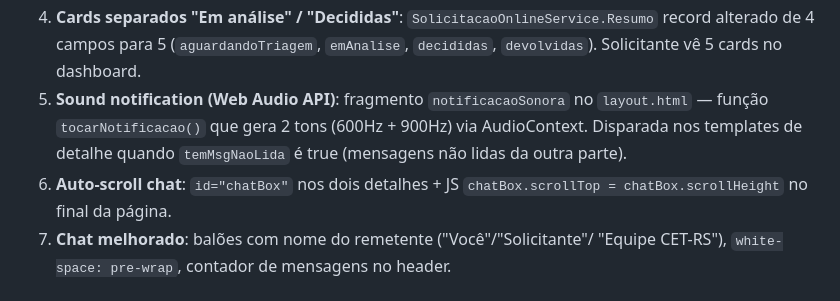
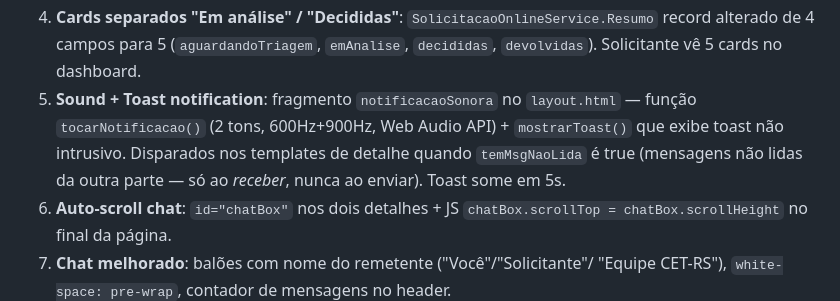
Before and after one commit to RafaelElias01/urgencia, a Markdown page: CLAUDE.md, the part around the change. GitHub-like rendering.

Commit message:
docs: atualiza CLAUDE.md (toast visual, badge posicao)

```diff
--- a/CLAUDE.md
+++ b/CLAUDE.md
@@ -590,10 +590,11 @@ SMTP isolada (sem depender do Java) com `getpass`.
 4. **Cards separados "Em análise" / "Decididas"**: `SolicitacaoOnlineService.Resumo`
    record alterado de 4 campos para 5 (`aguardandoTriagem`, `emAnalise`,
    `decididas`, `devolvidas`). Solicitante vê 5 cards no dashboard.
-5. **Sound notification (Web Audio API)**: fragmento `notificacaoSonora` no
-   `layout.html` — função `tocarNotificacao()` que gera 2 tons (600Hz + 900Hz)
-   via AudioContext. Disparada nos templates de detalhe quando `temMsgNaoLida`
-   é true (mensagens não lidas da outra parte).
+5. **Sound + Toast notification**: fragmento `notificacaoSonora` no
+   `layout.html` — função `tocarNotificacao()` (2 tons, 600Hz+900Hz, Web Audio
+   API) + `mostrarToast()` que exibe toast não intrusivo. Disparados nos
+   templates de detalhe quando `temMsgNaoLida` é true (mensagens não lidas da
+   outra parte — só ao *receber*, nunca ao enviar). Toast some em 5s.
 6. **Auto-scroll chat**: `id="chatBox"` nos dois detalhes + JS
    `chatBox.scrollTop = chatBox.scrollHeight` no final da página.
 7. **Chat melhorado**: balões com nome do remetente ("Você"/"Solicitante"/
```
